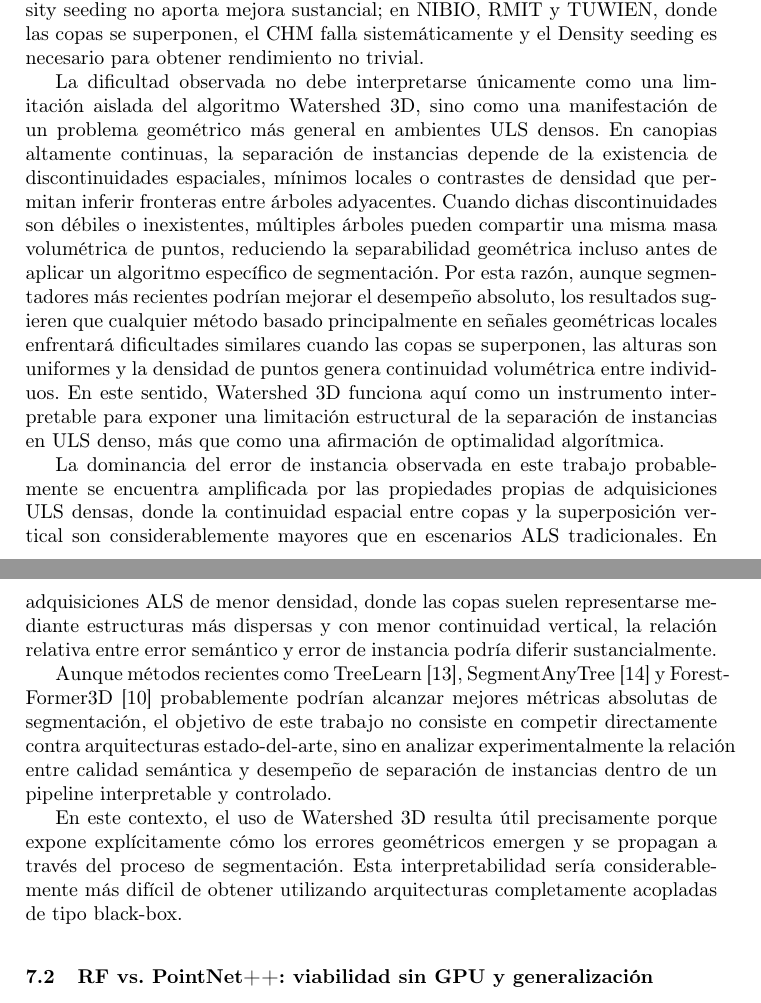
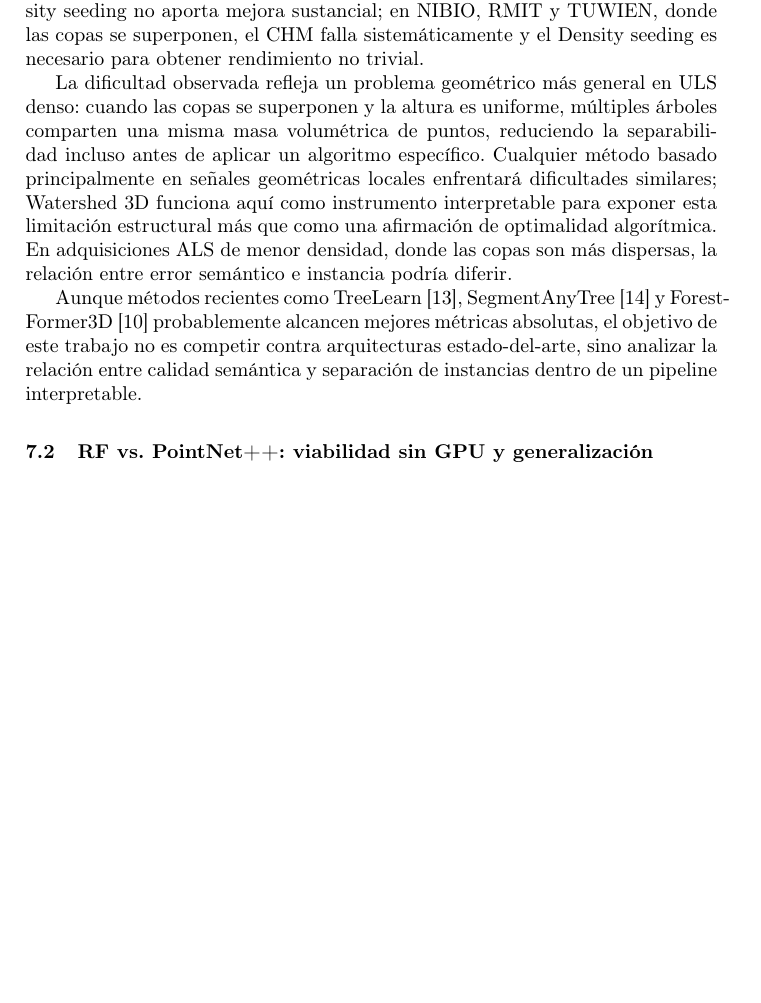
Before and after one commit to Cantuuuu/ITS-Pipeline-Comparison, a LaTeX paper (paper/main.tex): two parts of pages 13 and 14 of 17 before the commit and part of page 13 of 16 after it, the two joined at a grey line, cut so that both start at the same text, the shorter picture padded with empty space. Compiled offline with pdfLaTeX.

Commit message:
paper: recortar §7.1 párrafos ULS/SOTA/end-to-end caveat

```diff
--- a/paper/main.tex
+++ b/paper/main.tex
@@ -362,13 +362,9 @@ La Fig.~\ref{fig:vprofile} ilustra c\'omo el Flujo~D asigna correctamente puntos
 
 El hallazgo central (Fig.~\ref{fig:decoupling}) es que la sem\'antica casi perfecta (tree~IoU~$>$~0.97) no se traduce en calidad de instancia proporcional (F1 m\'aximo 0.209). El principal factor limitante observado en el pipeline evaluado es la capacidad de separación de instancias bajo estructuras de copa altamente continuas y superpuestas. El an\'alisis factorial confirma que la inversi\'on m\'as rentable en un pipeline ITS de dos etapas no est\'a en mejorar la sem\'antica --- que RF ya supera ampliamente --- sino en mejorar el segmentador de instancias. El efecto es dependiente del sitio: en CULS (copas separadas), RF+CHM alcanza F1\,=\,0.811 y el Density seeding no aporta mejora sustancial; en NIBIO, RMIT y TUWIEN, donde las copas se superponen, el CHM falla sistem\'aticamente y el Density seeding es necesario para obtener rendimiento no trivial.
 
-La dificultad observada no debe interpretarse únicamente como una limitación aislada del algoritmo Watershed~3D, sino como una manifestación de un problema geométrico más general en ambientes ULS densos. En canopias altamente continuas, la separación de instancias depende de la existencia de discontinuidades espaciales, mínimos locales o contrastes de densidad que permitan inferir fronteras entre árboles adyacentes. Cuando dichas discontinuidades son débiles o inexistentes, múltiples árboles pueden compartir una misma masa volumétrica de puntos, reduciendo la separabilidad geométrica incluso antes de aplicar un algoritmo específico de segmentación. Por esta razón, aunque segmentadores más recientes podrían mejorar el desempeño absoluto, los resultados sugieren que cualquier método basado principalmente en señales geométricas locales enfrentará dificultades similares cuando las copas se superponen, las alturas son uniformes y la densidad de puntos genera continuidad volumétrica entre individuos. En este sentido, Watershed~3D funciona aquí como un instrumento interpretable para exponer una limitación estructural de la separación de instancias en ULS denso, más que como una afirmación de optimalidad algorítmica.
+La dificultad observada refleja un problema geométrico más general en ULS denso: cuando las copas se superponen y la altura es uniforme, múltiples árboles comparten una misma masa volumétrica de puntos, reduciendo la separabilidad incluso antes de aplicar un algoritmo específico. Cualquier método basado principalmente en señales geométricas locales enfrentará dificultades similares; Watershed~3D funciona aquí como instrumento interpretable para exponer esta limitación estructural más que como una afirmación de optimalidad algorítmica. En adquisiciones ALS de menor densidad, donde las copas son más dispersas, la relación entre error semántico e instancia podría diferir.
 
-La dominancia del error de instancia observada en este trabajo probablemente se encuentra amplificada por las propiedades propias de adquisiciones ULS densas, donde la continuidad espacial entre copas y la superposición vertical son considerablemente mayores que en escenarios ALS tradicionales. En adquisiciones ALS de menor densidad, donde las copas suelen representarse mediante estructuras más dispersas y con menor continuidad vertical, la relación relativa entre error semántico y error de instancia podría diferir sustancialmente.
-
-Aunque métodos recientes como TreeLearn~\cite{henrich2024}, SegmentAnyTree~\cite{wielgosz2024} y ForestFormer3D~\cite{xiang2025} probablemente podrían alcanzar mejores métricas absolutas de segmentación, el objetivo de este trabajo no consiste en competir directamente contra arquitecturas estado-del-arte, sino en analizar experimentalmente la relación entre calidad semántica y desempeño de separación de instancias dentro de un pipeline interpretable y controlado.
-
-En este contexto, el uso de Watershed~3D resulta útil precisamente porque expone explícitamente cómo los errores geométricos emergen y se propagan a través del proceso de segmentación. Esta interpretabilidad sería considerablemente más difícil de obtener utilizando arquitecturas completamente acopladas de tipo black-box.
+Aunque métodos recientes como TreeLearn~\cite{henrich2024}, SegmentAnyTree~\cite{wielgosz2024} y ForestFormer3D~\cite{xiang2025} probablemente alcancen mejores métricas absolutas, el objetivo de este trabajo no es competir contra arquitecturas estado-del-arte, sino analizar la relación entre calidad semántica y separación de instancias dentro de un pipeline interpretable.
 
 \subsection{RF vs.\ PointNet++: viabilidad sin GPU y generalizaci\'on}
 
```
